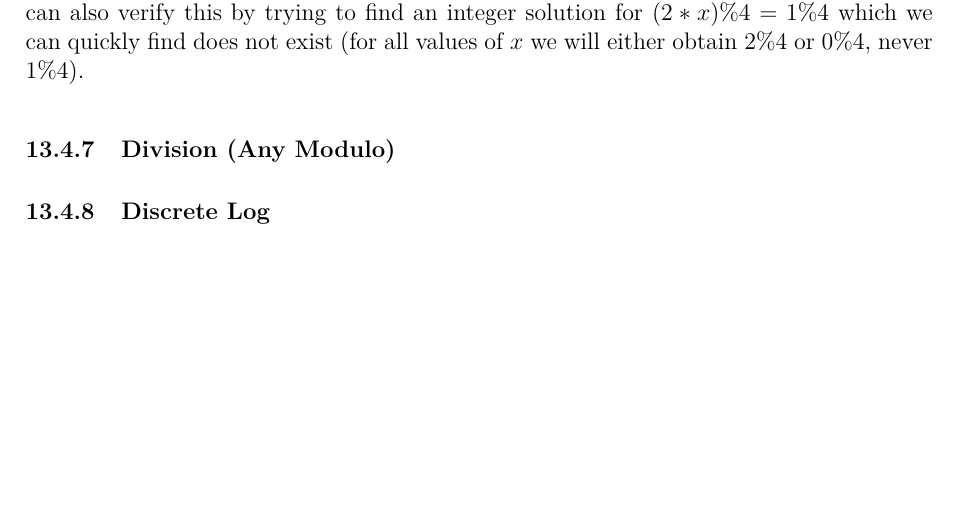
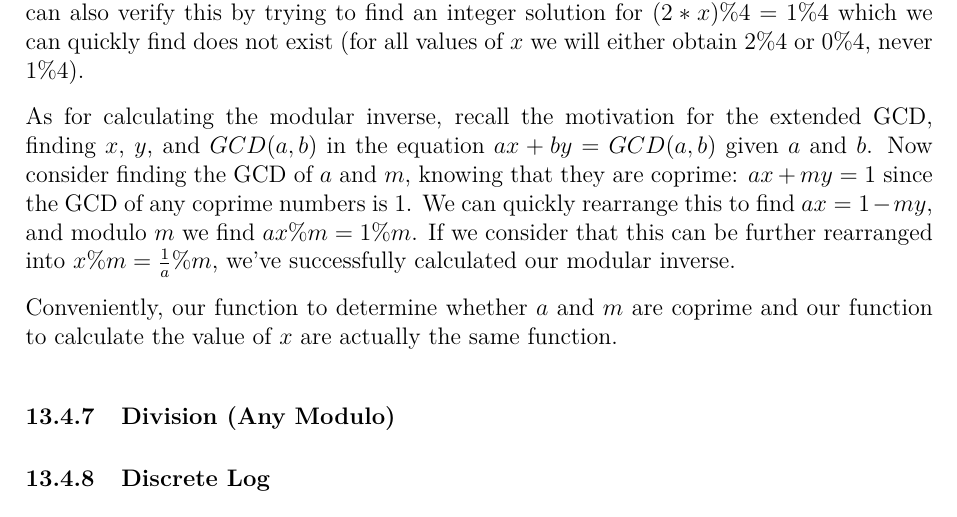
Before and after one commit to JarateKing/Competitive-Programming-Textbook, a LaTeX document (main.tex, which reads chapters/number-theory-problems.tex): part of page 82 of 88, cut so that both start at the same text, the shorter picture padded with empty space. Compiled offline with pdfLaTeX.

Commit message:
added calculation method of modular inverse

```diff
--- a/chapters/number-theory-problems.tex
+++ b/chapters/number-theory-problems.tex
@@ -120,6 +120,10 @@ Adding on from the section on division (prime modulo), when we try to find $\fra
 
 That said, we aren't guaranteed for a multiplicative inverse of a number to exist under every modulo. Namely, for there to be a multiplicative inverse of $a$ under modulo $m$, $a$ and $m$ need to be coprime. This will always be the case when $m$ is prime (since $a \% m$ is smaller than $m$ and cannot be a multiple of $m$, and as a prime number $m$ is coprime to anything that isn't a multiple of it), but may not be the case if $m$ is composite. For example, $a = 2, m = 4$ has no multiplicative inverse, since $2$ and $4$ aren't coprime. We can also verify this by trying to find an integer solution for $(2 * x) \% 4 = 1 \% 4$ which we can quickly find does not exist (for all values of $x$ we will either obtain $2 \% 4$ or $0 \% 4$, never $1 \% 4$).
 
+As for calculating the modular inverse, recall the motivation for the extended GCD, finding $x$, $y$, and $GCD(a,b)$ in the equation $ax + by = GCD(a,b)$ given $a$ and $b$. Now consider finding the GCD of $a$ and $m$, knowing that they are coprime: $ax + my = 1$ since the GCD of any coprime numbers is 1. We can quickly rearrange this to find $ax = 1 - my$, and modulo $m$ we find $ax \% m = 1 \% m$. If we consider that this can be further rearranged into $x \% m = \frac{1}{a} \% m$, we've successfully calculated our modular inverse.
+
+Conveniently, our function to determine whether $a$ and $m$ are coprime and our function to calculate the value of $x$ are actually the same function.
+
 \subsubsection{Division (Any Modulo)}
 
 \subsubsection{Discrete Log}
```
